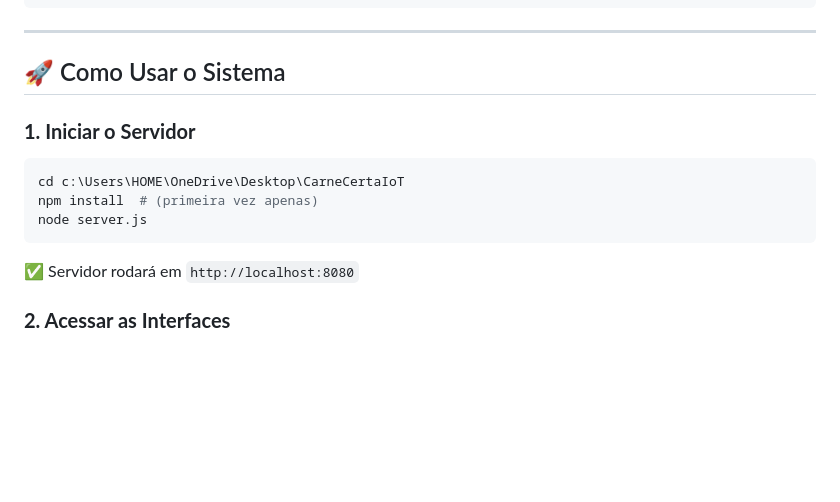
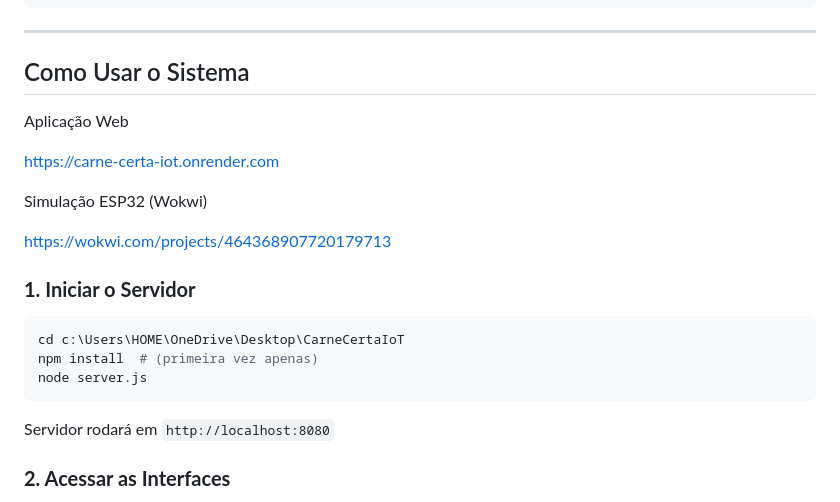
Before and after one commit to Matheus-bot/Carne_certa-IoT, a Markdown page: README.md, the part around one of its changes. GitHub-like rendering; blank space fills up the shorter version.

````diff
--- a/README.md
+++ b/README.md
@@ -204,7 +204,15 @@
 
 ---
 
-## 🚀 Como Usar o Sistema
+##  Como Usar o Sistema
+
+Aplicação Web
+
+https://carne-certa-iot.onrender.com
+
+Simulação ESP32 (Wokwi)
+
+https://wokwi.com/projects/464368907720179713
 
 ### **1. Iniciar o Servidor**
 ```bash
@@ -212,7 +220,7 @@ cd c:\Users\HOME\OneDrive\Desktop\CarneCertaIoT
 npm install  # (primeira vez apenas)
 node server.js
 ```
-✅ Servidor rodará em `http://localhost:8080`
+ Servidor rodará em `http://localhost:8080`
 
 ### **2. Acessar as Interfaces**
 - **Dashboard Principal**: http://localhost:8080/
````
Also changed, not shown: other parts of README.md (+7 -7 lines).
